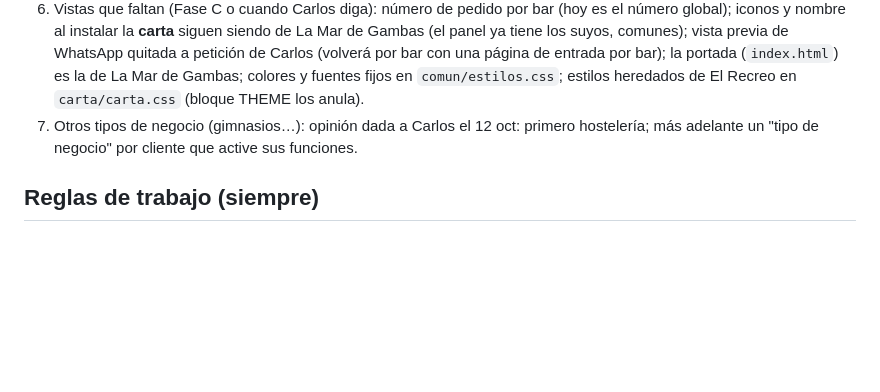
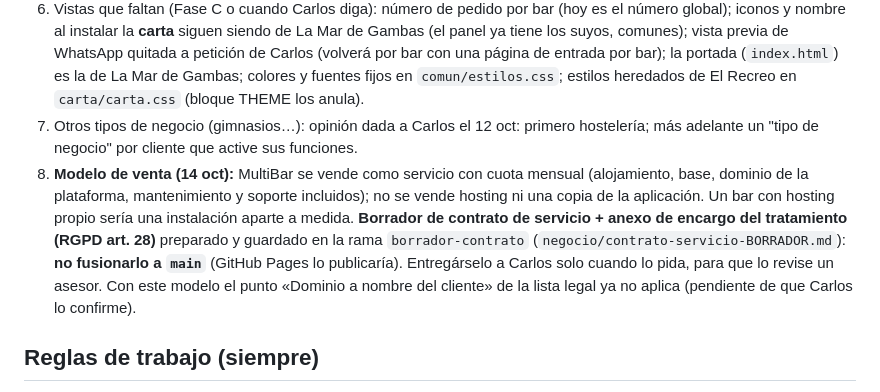
Before and after one commit to Carloswxht/la-mar-de-gambas, a Markdown page: CLAUDE.md, the part around the change. GitHub-like rendering; blank space fills up the shorter version.

Commit message:
Notas: modelo de venta y dónde está el borrador de contrato
Co-Authored-By: Claude Opus 5.5 <noreply@anthropic.com>
Claude-Session: https://claude.ai/code/session_01VSucRCPGdawRW9no11hDNz

```diff
--- a/CLAUDE.md
+++ b/CLAUDE.md
@@ -47,6 +47,7 @@ Proyecto de Carlos (autonomIA Lab): **una plataforma para muchos bares**, con un
 5. Carlos: etiquetas `carta-v8-estable` y `carta-v9` desde Releases (el proxy de Claude no deja subir etiquetas).
 6. Vistas que faltan (Fase C o cuando Carlos diga): número de pedido por bar (hoy es el número global); iconos y nombre al instalar la **carta** siguen siendo de La Mar de Gambas (el panel ya tiene los suyos, comunes); vista previa de WhatsApp quitada a petición de Carlos (volverá por bar con una página de entrada por bar); la portada (`index.html`) es la de La Mar de Gambas; colores y fuentes fijos en `comun/estilos.css`; estilos heredados de El Recreo en `carta/carta.css` (bloque THEME los anula).
 7. Otros tipos de negocio (gimnasios…): opinión dada a Carlos el 12 oct: primero hostelería; más adelante un "tipo de negocio" por cliente que active sus funciones.
+8. **Modelo de venta (14 oct):** MultiBar se vende como servicio con cuota mensual (alojamiento, base, dominio de la plataforma, mantenimiento y soporte incluidos); no se vende hosting ni una copia de la aplicación. Un bar con hosting propio sería una instalación aparte a medida. **Borrador de contrato de servicio + anexo de encargo del tratamiento (RGPD art. 28)** preparado y guardado en la rama `borrador-contrato` (`negocio/contrato-servicio-BORRADOR.md`): **no fusionarlo a `main`** (GitHub Pages lo publicaría). Entregárselo a Carlos solo cuando lo pida, para que lo revise un asesor. Con este modelo el punto «Dominio a nombre del cliente» de la lista legal ya no aplica (pendiente de que Carlos lo confirme).
 
 ## Reglas de trabajo (siempre)
 - Responder en español. Carlos dicta por voz: interpretar la intención, no el literal.
```
